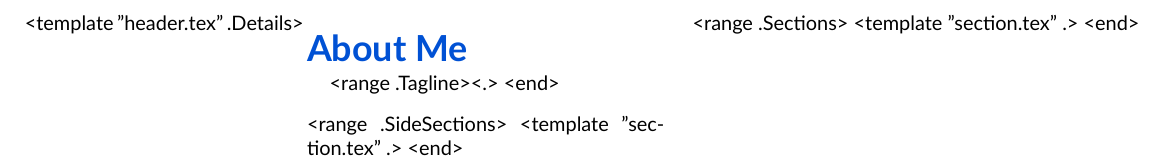
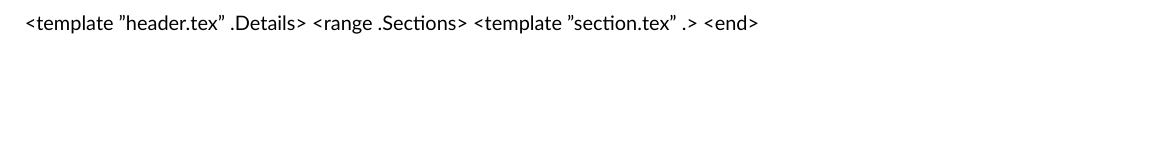
Before and after one commit to nlemoing/resume-generator, a LaTeX document (templates/tex/main.tex): part of the page, cut so that both start at the same text, the shorter picture padded with empty space. Compiled offline with XeLaTeX.

Commit message:
Update PDF resume (HTML resume TBD)

```diff
--- a/templates/tex/main.tex
+++ b/templates/tex/main.tex
@@ -29,23 +29,7 @@
 
 \begin{document}
 <template "header.tex" .Details>
-%% LEFT COLUMN
-\begin{minipage}[t]{0.33\textwidth}
-\section{\highlight{About Me}}
-\begin{tightdescription}
-<range .Tagline>
-\item <.>
-<end>
-\end{tightdescription}
-<range .SideSections>
-<template "section.tex" .>
-<end>
-\end{minipage}
-\hspace{.02\textwidth}
-%% Right COLUMN
-\begin{minipage}[t]{0.65\textwidth}
 <range .Sections>
 <template "section.tex" .>
 <end>
-\end{minipage}
 \end{document}
```
Also changed, not shown: 2 other files.
